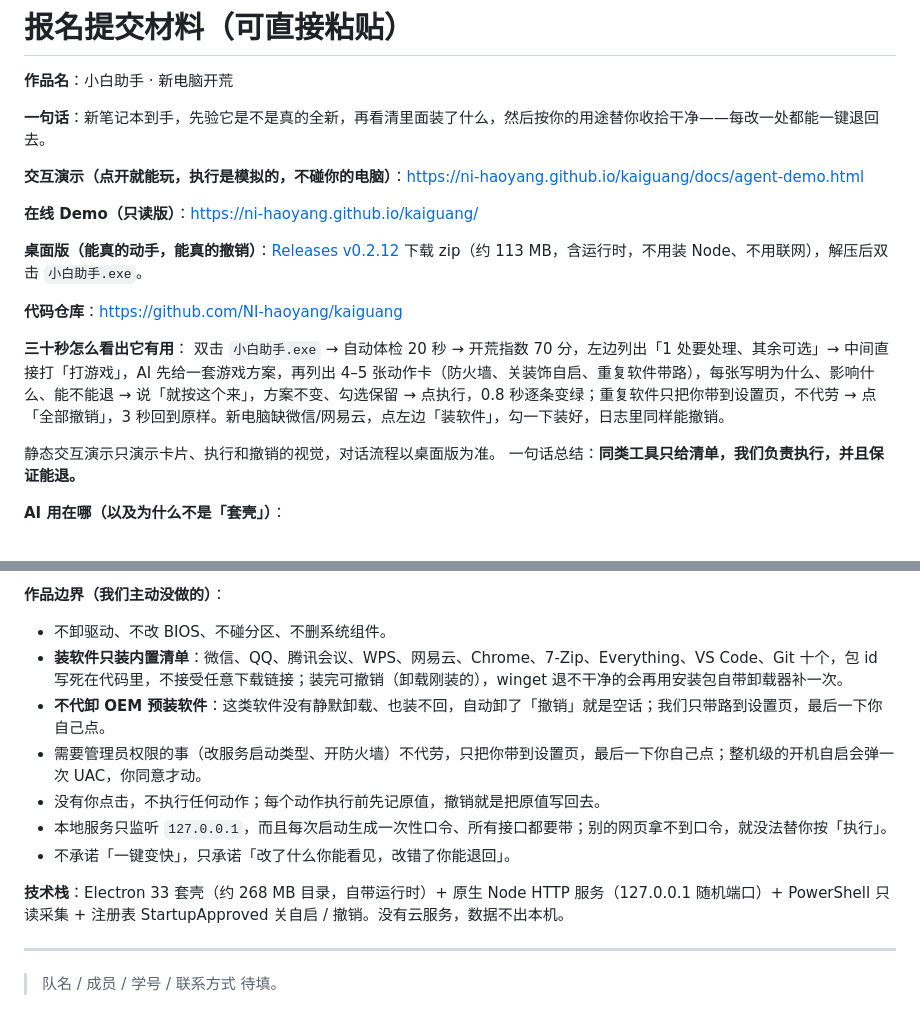
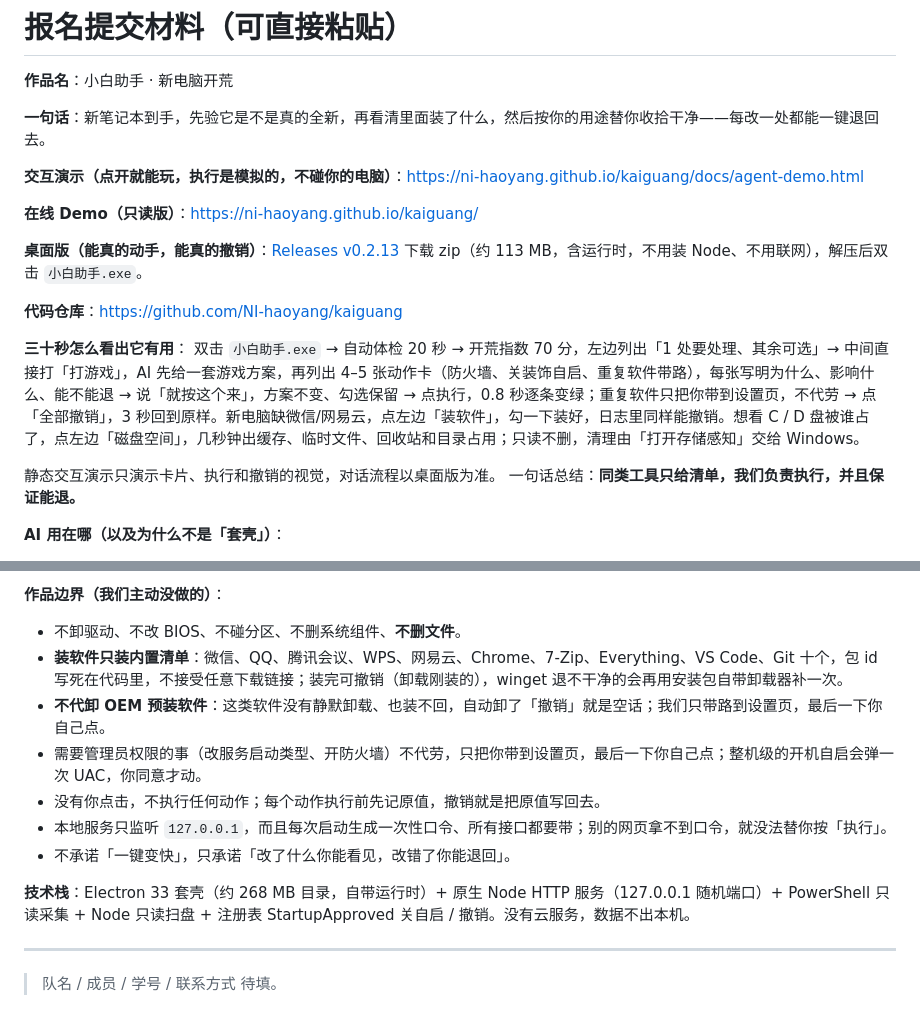
Before and after one commit to NI-haoyang/kaiguang, a Markdown page: docs/报名提交.md, 2 parts joined by grey strips. Drawn GitHub-style.

```diff
--- a/docs/报名提交.md
+++ b/docs/报名提交.md
@@ -8,12 +8,12 @@
 
 **在线 Demo（只读版）**：https://ni-haoyang.github.io/kaiguang/
 
-**桌面版（能真的动手，能真的撤销）**：[Releases v0.2.12](https://github.com/NI-haoyang/kaiguang/releases) 下载 zip（约 113 MB，含运行时，不用装 Node、不用联网），解压后双击 `小白助手.exe`。
+**桌面版（能真的动手，能真的撤销）**：[Releases v0.2.13](https://github.com/NI-haoyang/kaiguang/releases) 下载 zip（约 113 MB，含运行时，不用装 Node、不用联网），解压后双击 `小白助手.exe`。
 
 **代码仓库**：https://github.com/NI-haoyang/kaiguang
 
 **三十秒怎么看出它有用**：
-双击 `小白助手.exe` → 自动体检 20 秒 → 开荒指数 70 分，左边列出「1 处要处理、其余可选」→ 中间直接打「打游戏」，AI 先给一套游戏方案，再列出 4–5 张动作卡（防火墙、关装饰自启、重复软件带路），每张写明为什么、影响什么、能不能退 → 说「就按这个来」，方案不变、勾选保留 → 点执行，0.8 秒逐条变绿；重复软件只把你带到设置页，不代劳 → 点「全部撤销」，3 秒回到原样。新电脑缺微信/网易云，点左边「装软件」，勾一下装好，日志里同样能撤销。
+双击 `小白助手.exe` → 自动体检 20 秒 → 开荒指数 70 分，左边列出「1 处要处理、其余可选」→ 中间直接打「打游戏」，AI 先给一套游戏方案，再列出 4–5 张动作卡（防火墙、关装饰自启、重复软件带路），每张写明为什么、影响什么、能不能退 → 说「就按这个来」，方案不变、勾选保留 → 点执行，0.8 秒逐条变绿；重复软件只把你带到设置页，不代劳 → 点「全部撤销」，3 秒回到原样。新电脑缺微信/网易云，点左边「装软件」，勾一下装好，日志里同样能撤销。想看 C / D 盘被谁占了，点左边「磁盘空间」，几秒钟出缓存、临时文件、回收站和目录占用；只读不删，清理由「打开存储感知」交给 Windows。
 
 静态交互演示只演示卡片、执行和撤销的视觉，对话流程以桌面版为准。
 一句话总结：**同类工具只给清单，我们负责执行，并且保证能退。**
@@ -26,7 +26,7 @@
 - 每天有调用上限（默认 400 次），断网 / key 失效 / 额度用完都会静默回落到本地规则，现场不怕没网。
 
 **作品边界（我们主动没做的）**：
-- 不卸驱动、不改 BIOS、不碰分区、不删系统组件。
+- 不卸驱动、不改 BIOS、不碰分区、不删系统组件、**不删文件**。
 - **装软件只装内置清单**：微信、QQ、腾讯会议、WPS、网易云、Chrome、7-Zip、Everything、VS Code、Git 十个，包 id 写死在代码里，不接受任意下载链接；装完可撤销（卸载刚装的），winget 退不干净的会再用安装包自带卸载器补一次。
 - **不代卸 OEM 预装软件**：这类软件没有静默卸载、也装不回，自动卸了「撤销」就是空话；我们只带路到设置页，最后一下你自己点。
 - 需要管理员权限的事（改服务启动类型、开防火墙）不代劳，只把你带到设置页，最后一下你自己点；整机级的开机自启会弹一次 UAC，你同意才动。
@@ -34,7 +34,7 @@
 - 本地服务只监听 `127.0.0.1`，而且每次启动生成一次性口令、所有接口都要带；别的网页拿不到口令，就没法替你按「执行」。
 - 不承诺「一键变快」，只承诺「改了什么你能看见，改错了你能退回」。
 
-**技术栈**：Electron 33 套壳（约 268 MB 目录，自带运行时）+ 原生 Node HTTP 服务（127.0.0.1 随机端口）+ PowerShell 只读采集 + 注册表 StartupApproved 关自启 / 撤销。没有云服务，数据不出本机。
+**技术栈**：Electron 33 套壳（约 268 MB 目录，自带运行时）+ 原生 Node HTTP 服务（127.0.0.1 随机端口）+ PowerShell 只读采集 + Node 只读扫盘 + 注册表 StartupApproved 关自启 / 撤销。没有云服务，数据不出本机。
 
 ---
 
```
Also changed, not shown: README.md (+13 -3 lines), docs/img/agent-disk.png (added), 10 other files.
